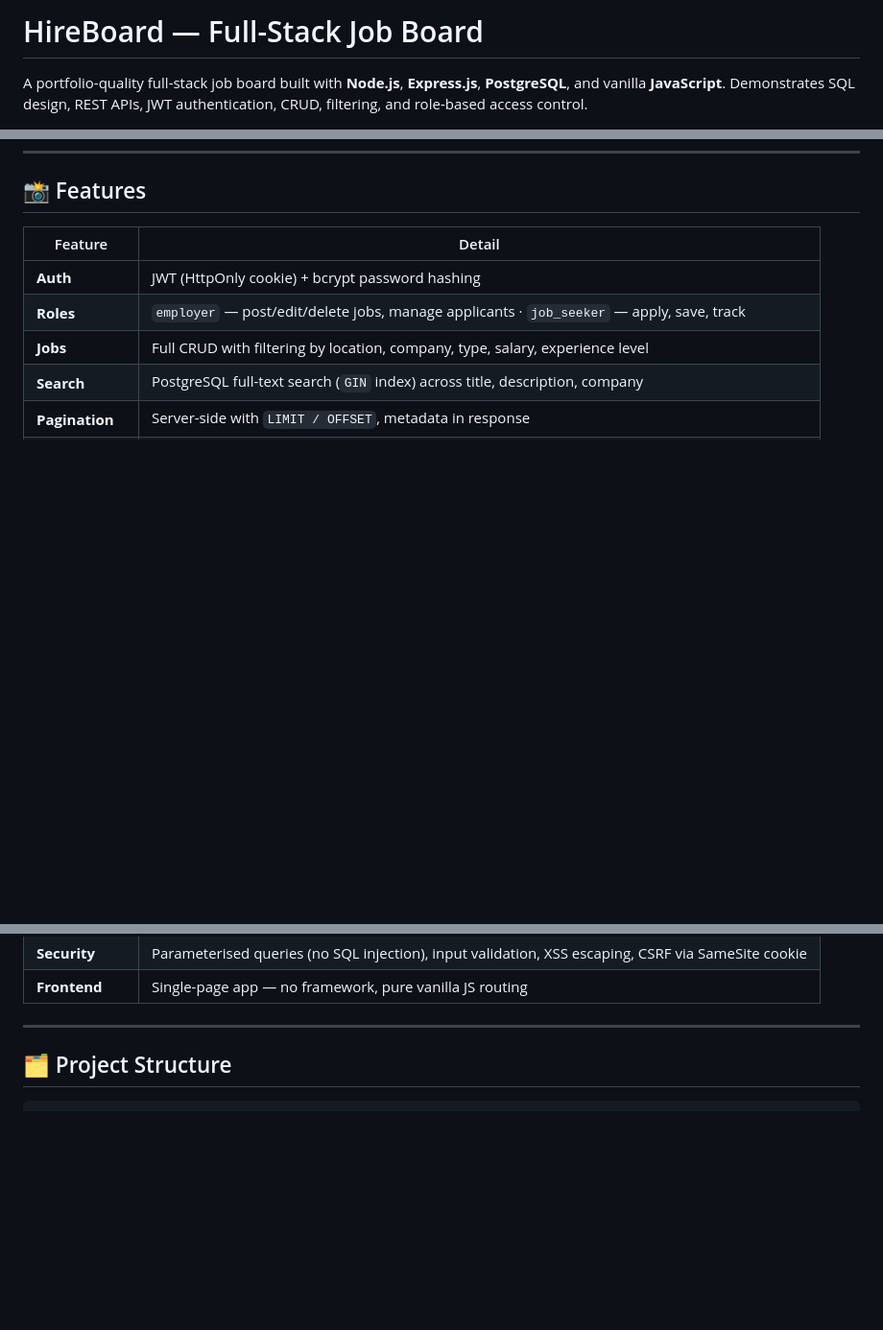
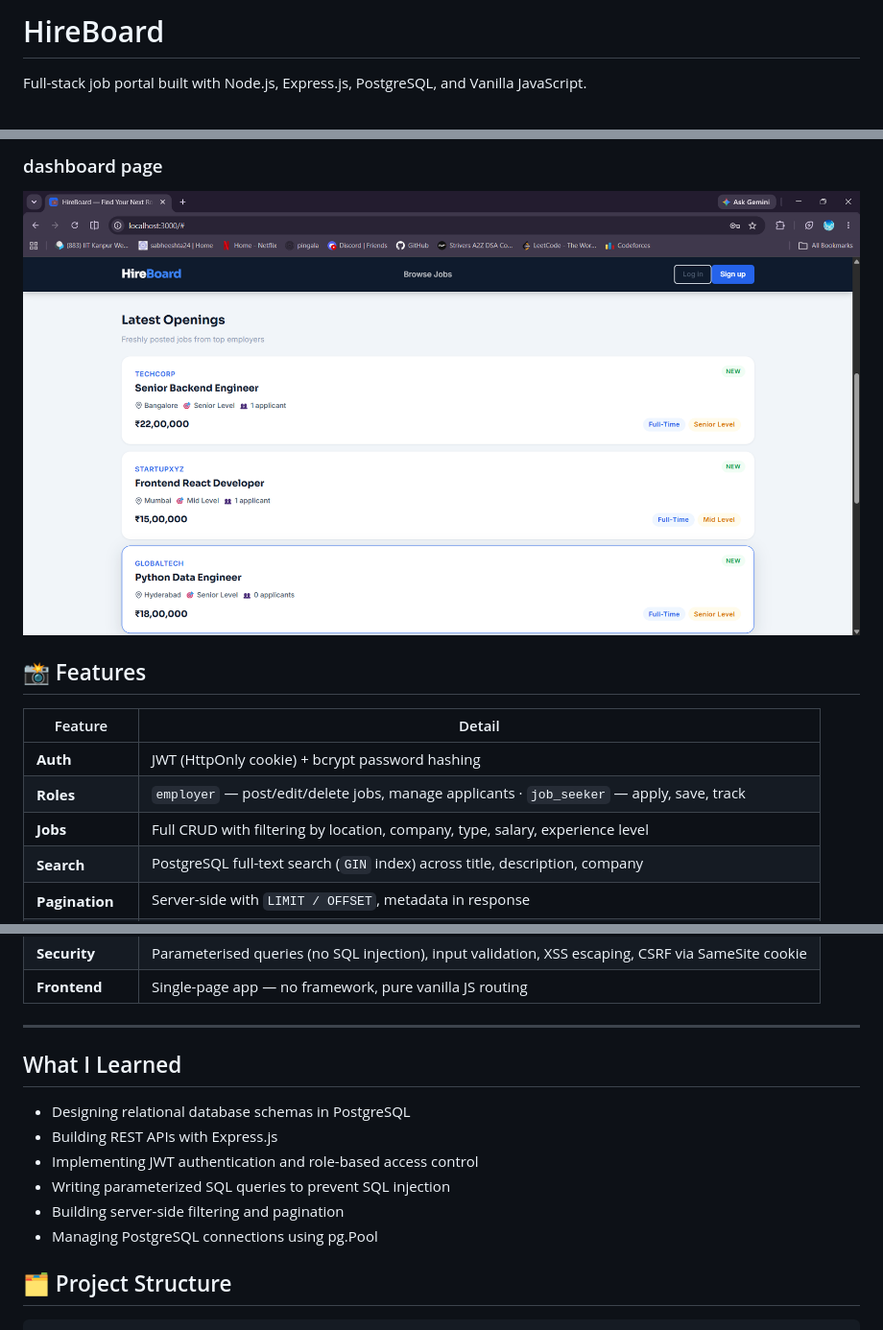
Before and after one commit to oxidane314/hire_board, a Markdown page: README.md, 3 parts joined by grey strips. Shown at 96% size. Rendered like a GitHub page; blank space fills up the shorter version.

```diff
--- a/README.md
+++ b/README.md
@@ -1,4 +1,4 @@
-# HireBoard — Full-Stack Job Board
+# HireBoard
 
-A portfolio-quality full-stack job board built with **Node.js**, **Express.js**, **PostgreSQL**, and vanilla **JavaScript**. Demonstrates SQL design, REST APIs, JWT authentication, CRUD, filtering, and role-based access control.
+Full-stack job portal built with Node.js, Express.js, PostgreSQL, and Vanilla JavaScript.
 
@@ -6,3 +23,5 @@ A portfolio-quality full-stack job board built with **Node.js**, **Express.js**,
+### dashboard page
+![Dashboard](screenshots/dashboard.png)
 
 ## 📸 Features
 
@@ -19,6 +38,14 @@ A portfolio-quality full-stack job board built with **Node.js**, **Express.js**,
 | **Frontend** | Single-page app — no framework, pure vanilla JS routing |
 
 ---
+## What I Learned
+
+- Designing relational database schemas in PostgreSQL
+- Building REST APIs with Express.js
+- Implementing JWT authentication and role-based access control
+- Writing parameterized SQL queries to prevent SQL injection
+- Building server-side filtering and pagination
+- Managing PostgreSQL connections using pg.Pool
 
 ## 🗂 Project Structure
 
```
Also changed, not shown: other parts of README.md (+17 -0 lines).
